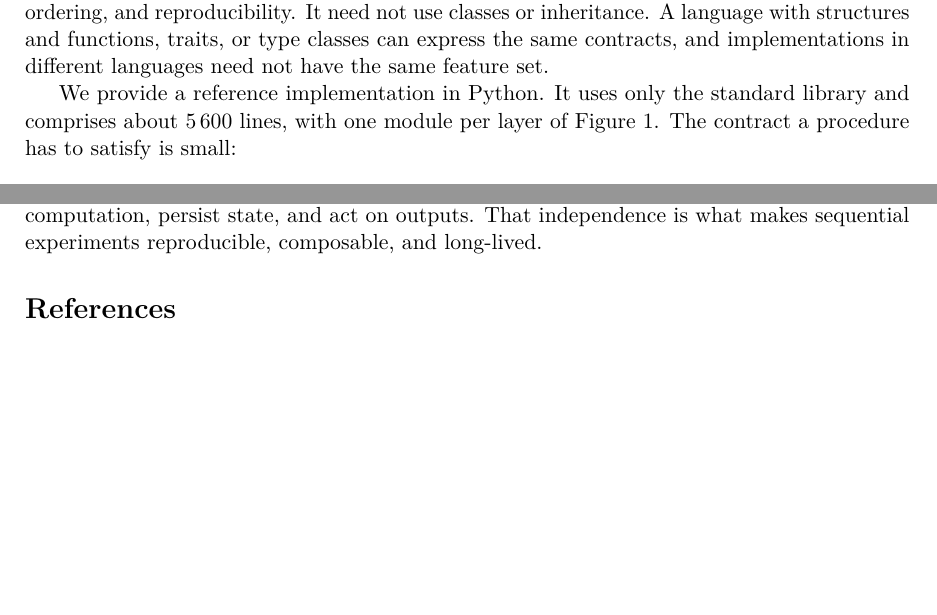
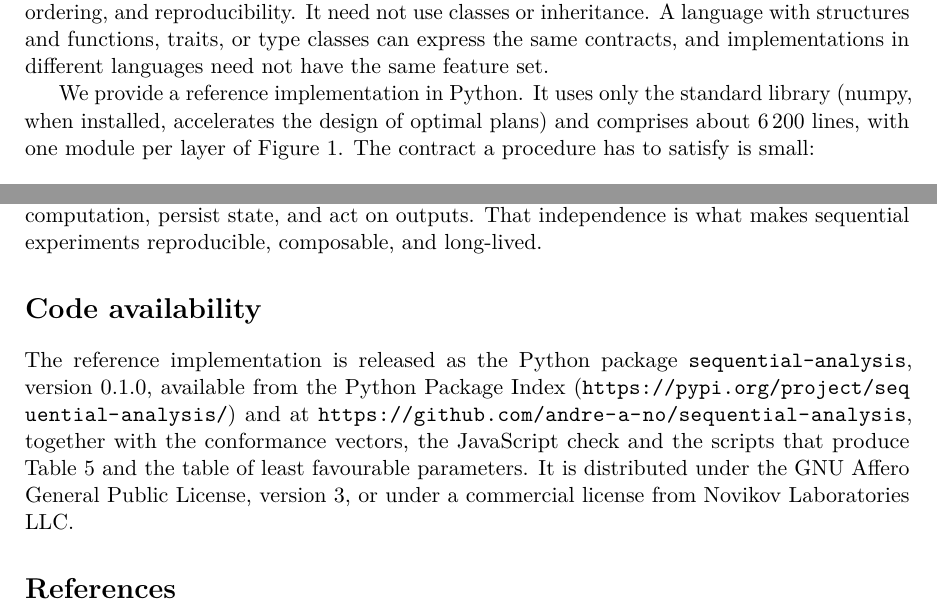
Before and after one commit to andre-a-no/seqinfer, a LaTeX paper (paper/main.tex): two parts of pages 20 and 23 of 27, joined at a grey line, cut so that both start at the same text, the shorter picture padded with empty space. Compiled offline with pdfLaTeX.

Commit message:
Paper: code availability, current counts
A code availability section names the released package (PyPI,
version 0.1.0), the repository and the licenses. The test count (219)
and the size of the implementation (about 6 200 lines) are brought up to
date, numpy is mentioned as the optional accelerator, and long URLs may
break across lines.

Co-Authored-By: Claude Opus 5.5 <noreply@anthropic.com>
Claude-Session: https://claude.ai/code/session_01CCcBwAFxJdR3qT5RWfTApD

```diff
--- a/paper/main.tex
+++ b/paper/main.tex
@@ -17,6 +17,7 @@
 \usepackage{tikz}
 \usetikzlibrary{arrows.meta,positioning,fit,calc}
 
+\usepackage{xurl}
 \usepackage[hidelinks]{hyperref}
 \usepackage[nameinlink,noabbrev,capitalise]{cleveref}
 
@@ -1755,7 +1756,8 @@ same contracts, and implementations in different languages need not
 have the same feature set.
 
 We provide a reference implementation in Python. It uses only the
-standard library and comprises about $5\,600$ lines, with one module per
+standard library (numpy, when installed, accelerates the design of
+optimal plans) and comprises about $6\,200$ lines, with one module per
 layer of \cref{fig:architecture}. The contract a procedure has to
 satisfy is small:
 
@@ -1932,6 +1934,17 @@ mechanisms that acquire observations, execute computation, persist
 state, and act on outputs. That independence is what makes sequential
 experiments reproducible, composable, and long-lived.
 
+\section*{Code availability}
+
+The reference implementation is released as the Python package
+\texttt{sequential-analysis}, version~0.1.0, available from the Python
+Package Index (\url{https://pypi.org/project/sequential-analysis/}) and
+at \url{https://github.com/andre-a-no/sequential-analysis}, together with
+the conformance vectors, the JavaScript check and the scripts that
+produce \cref{tab:oc} and the table of least favourable parameters. It
+is distributed under the GNU Affero General Public License, version~3,
+or under a commercial license from Novikov Laboratories LLC.
+
 % ============================================================
 \printbibliography
 
```
Also changed, not shown: paper/main.tex (2 more changed lines).
